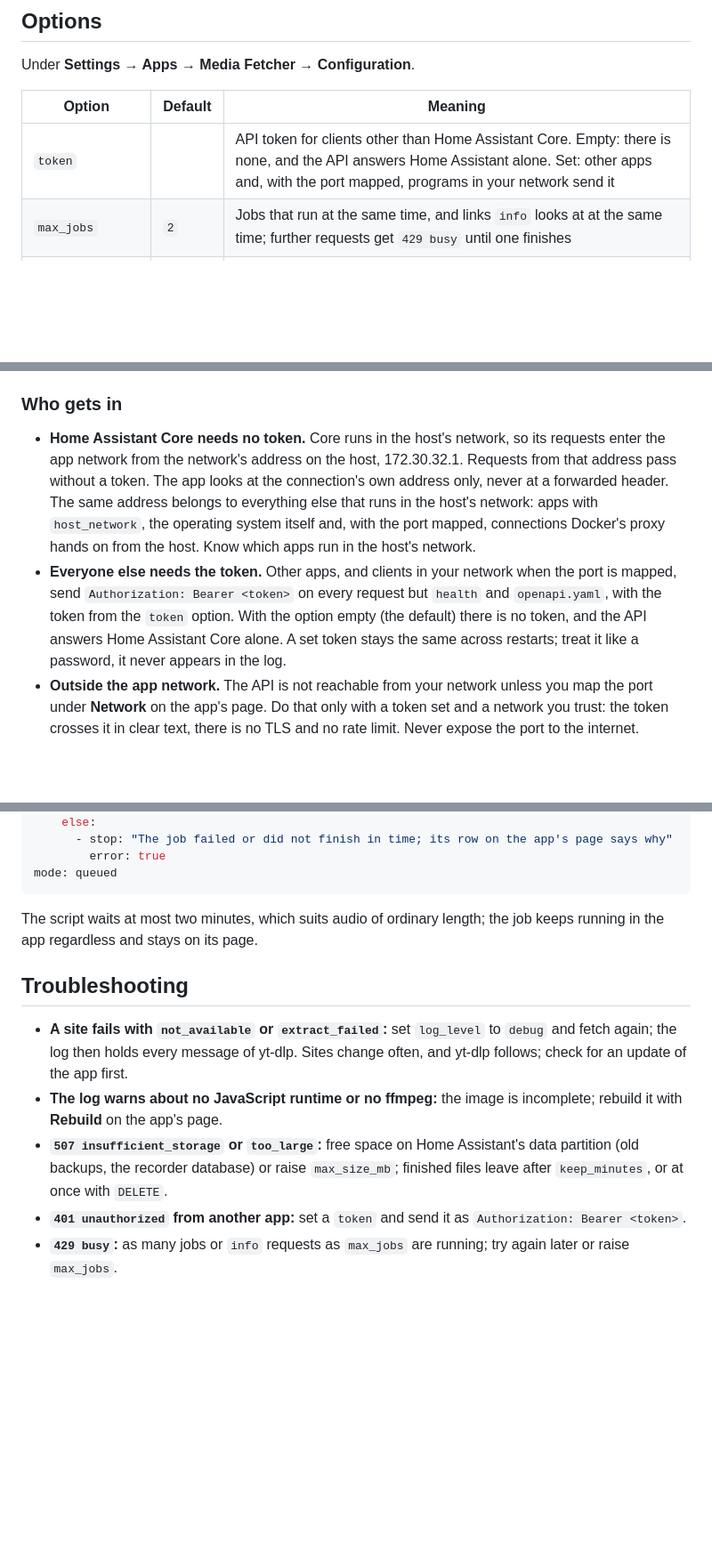
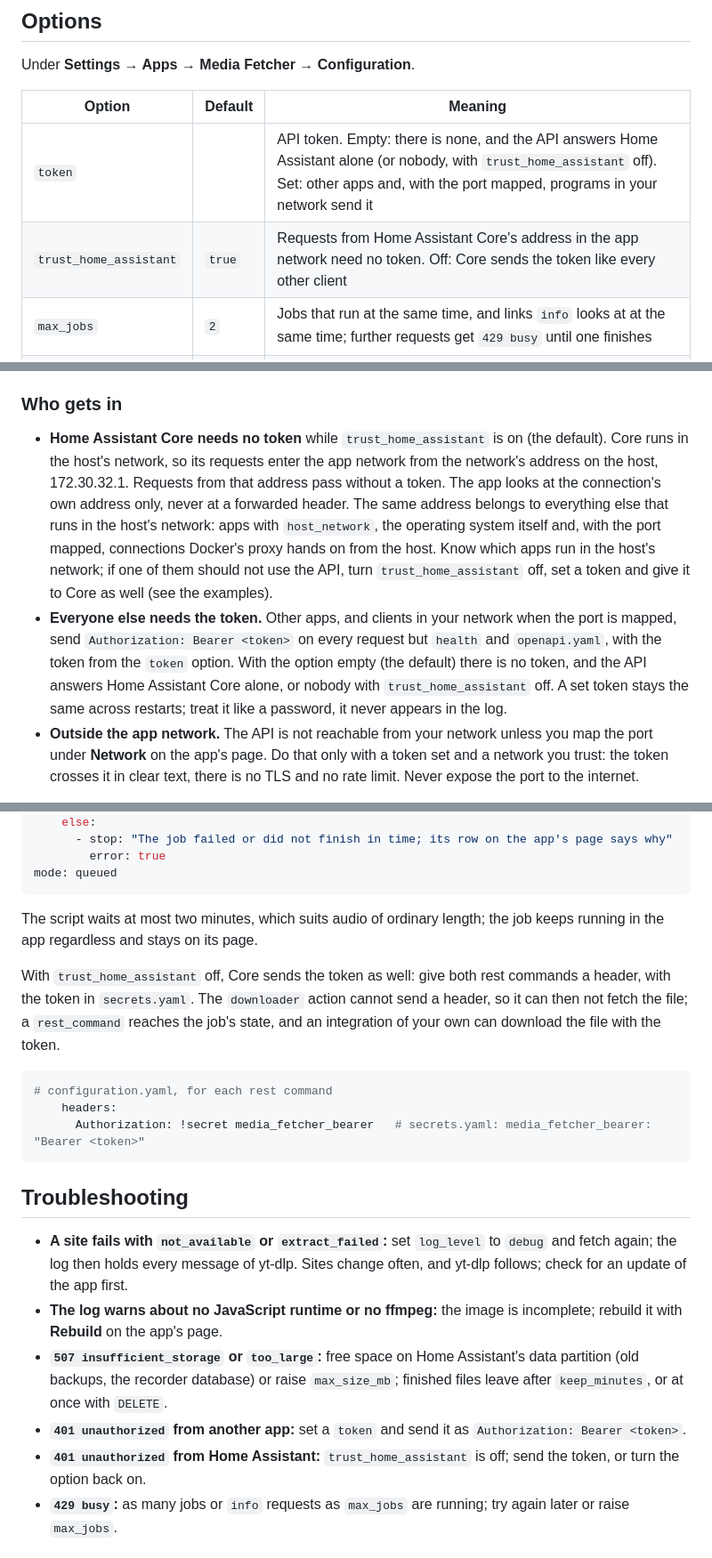
Before and after one commit to n-schilling/ha-app-media-fetcher, a Markdown page: media_fetcher/DOCS.md, 3 parts joined by grey strips. Shown at 89% size. GitHub-like rendering; blank space fills up the shorter version.

````diff
--- a/media_fetcher/DOCS.md
+++ b/media_fetcher/DOCS.md
@@ -16,7 +16,8 @@ Under **Settings → Apps → Media Fetcher → Configuration**.
 
 | Option | Default | Meaning |
 |---|---|---|
-| `token` | | API token for clients other than Home Assistant Core. Empty: there is none, and the API answers Home Assistant alone. Set: other apps and, with the port mapped, programs in your network send it |
+| `token` | | API token. Empty: there is none, and the API answers Home Assistant alone (or nobody, with `trust_home_assistant` off). Set: other apps and, with the port mapped, programs in your network send it |
+| `trust_home_assistant` | `true` | Requests from Home Assistant Core's address in the app network need no token. Off: Core sends the token like every other client |
 | `max_jobs` | `2` | Jobs that run at the same time, and links `info` looks at at the same time; further requests get `429 busy` until one finishes |
 | `keep_minutes` | `60` | Minutes a finished job and its file stay available; then they are deleted. Everything is deleted when the app starts |
 | `max_size_mb` | `2000` | Megabytes (millions of bytes) a fetched file may have. A larger one fails with `too_large`: before the download when the site tells the size, during it when it grows past the limit, after a conversion that would make it larger |
@@ -40,8 +41,8 @@ Base: `http://<host>:8099/api/v1`, JSON in and out. The host is the app's name i
 
 ### Who gets in
 
-- **Home Assistant Core needs no token.** Core runs in the host's network, so its requests enter the app network from the network's address on the host, 172.30.32.1. Requests from that address pass without a token. The app looks at the connection's own address only, never at a forwarded header. The same address belongs to everything else that runs in the host's network: apps with `host_network`, the operating system itself and, with the port mapped, connections Docker's proxy hands on from the host. Know which apps run in the host's network.
-- **Everyone else needs the token.** Other apps, and clients in your network when the port is mapped, send `Authorization: Bearer <token>` on every request but `health` and `openapi.yaml`, with the token from the `token` option. With the option empty (the default) there is no token, and the API answers Home Assistant Core alone. A set token stays the same across restarts; treat it like a password, it never appears in the log.
+- **Home Assistant Core needs no token** while `trust_home_assistant` is on (the default). Core runs in the host's network, so its requests enter the app network from the network's address on the host, 172.30.32.1. Requests from that address pass without a token. The app looks at the connection's own address only, never at a forwarded header. The same address belongs to everything else that runs in the host's network: apps with `host_network`, the operating system itself and, with the port mapped, connections Docker's proxy hands on from the host. Know which apps run in the host's network; if one of them should not use the API, turn `trust_home_assistant` off, set a token and give it to Core as well (see the examples).
+- **Everyone else needs the token.** Other apps, and clients in your network when the port is mapped, send `Authorization: Bearer <token>` on every request but `health` and `openapi.yaml`, with the token from the `token` option. With the option empty (the default) there is no token, and the API answers Home Assistant Core alone, or nobody with `trust_home_assistant` off. A set token stays the same across restarts; treat it like a password, it never appears in the log.
 - **Outside the app network.** The API is not reachable from your network unless you map the port under **Network** on the app's page. Do that only with a token set and a network you trust: the token crosses it in clear text, there is no TLS and no rate limit. Never expose the port to the internet.
 
 Whoever gets in can make the app fetch from the internet and read the files of every job.
@@ -241,12 +242,21 @@ mode: queued
 
 The script waits at most two minutes, which suits audio of ordinary length; the job keeps running in the app regardless and stays on its page.
 
+With `trust_home_assistant` off, Core sends the token as well: give both rest commands a header, with the token in `secrets.yaml`. The `downloader` action cannot send a header, so it can then not fetch the file; a `rest_command` reaches the job's state, and an integration of your own can download the file with the token.
+
+```yaml
+# configuration.yaml, for each rest command
+    headers:
+      Authorization: !secret media_fetcher_bearer   # secrets.yaml: media_fetcher_bearer: "Bearer <token>"
+```
+
 ## Troubleshooting
 
 - **A site fails with `not_available` or `extract_failed`:** set `log_level` to `debug` and fetch again; the log then holds every message of yt-dlp. Sites change often, and yt-dlp follows; check for an update of the app first.
 - **The log warns about no JavaScript runtime or no ffmpeg:** the image is incomplete; rebuild it with **Rebuild** on the app's page.
 - **`507 insufficient_storage` or `too_large`:** free space on Home Assistant's data partition (old backups, the recorder database) or raise `max_size_mb`; finished files leave after `keep_minutes`, or at once with `DELETE`.
 - **`401 unauthorized` from another app:** set a `token` and send it as `Authorization: Bearer <token>`.
+- **`401 unauthorized` from Home Assistant:** `trust_home_assistant` is off; send the token, or turn the option back on.
 - **`429 busy`:** as many jobs or `info` requests as `max_jobs` are running; try again later or raise `max_jobs`.
 
 ## Known limitations
````
Also changed, not shown: other parts of media_fetcher/DOCS.md (+1 -1 lines), README.md (+4 -4 lines), media_fetcher/CHANGELOG.md (+1 -0 lines), docs/screenshots/page.png, docs/screenshots/phone-dark.png, 12 other files.
